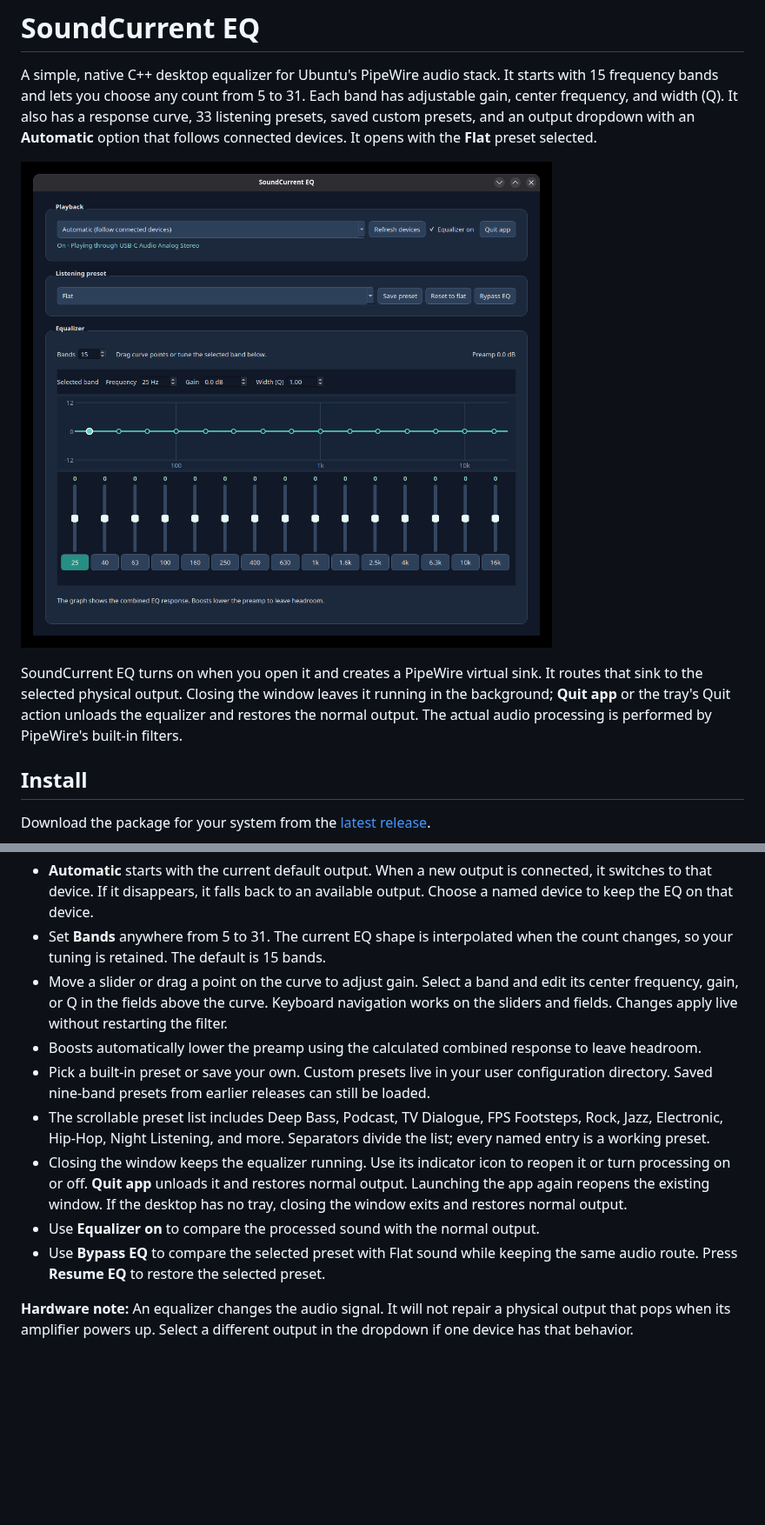
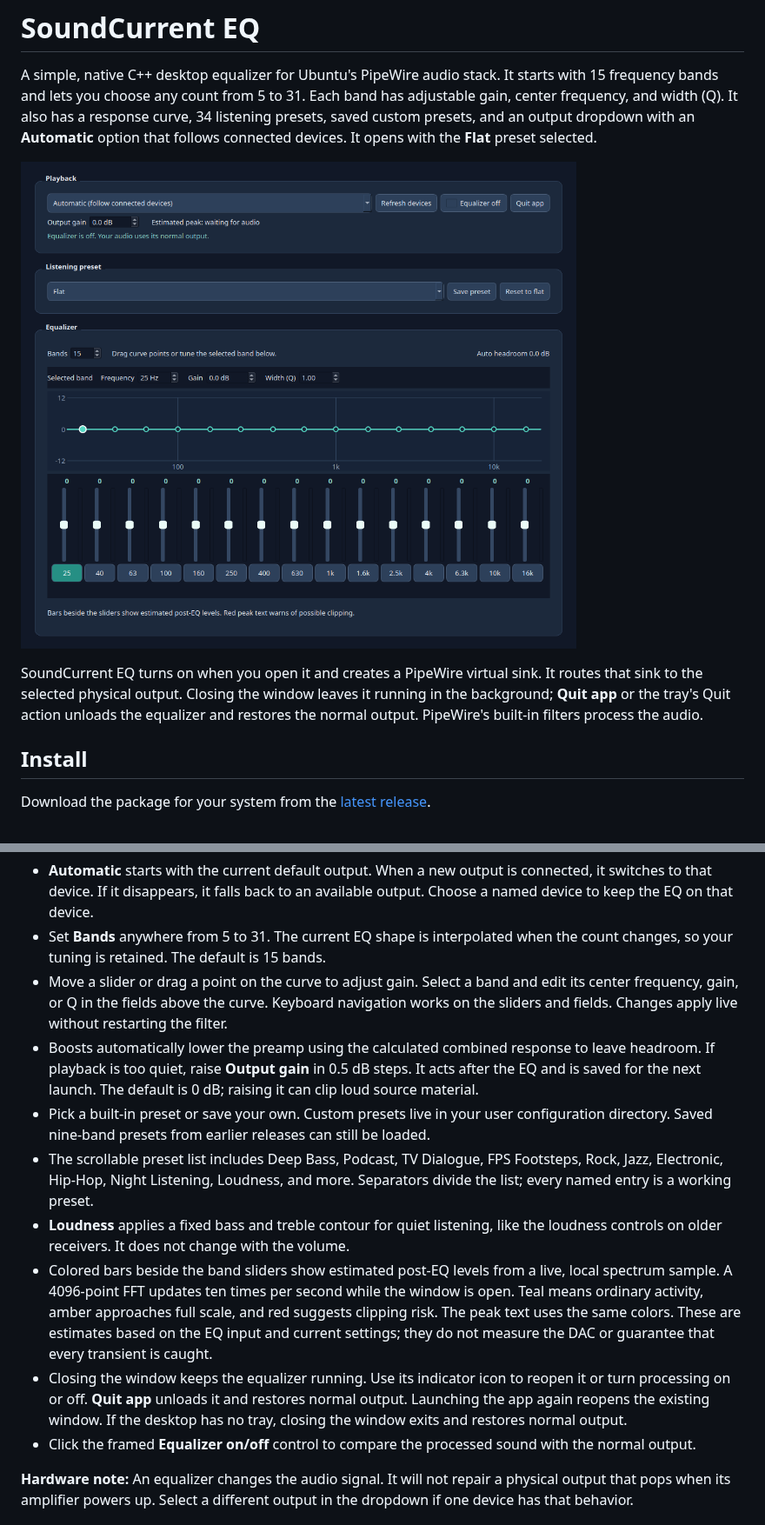
Before and after one commit to rhamenator/soundcurrent-eq, a Markdown page: README.md, 2 parts joined by grey strips. Shown at 87% size. GitHub-like rendering; pictures changed too: docs/screenshot.png; blank space fills up the shorter version.

Commit message:
Add output gain, live band meters, Loudness, and GPLv3

```diff
--- a/README.md
+++ b/README.md
@@ -3,7 +3,7 @@
 A simple, native C++ desktop equalizer for Ubuntu's PipeWire audio stack. It
 starts with 15 frequency bands and lets you choose any count from 5 to 31.
 Each band has adjustable gain, center frequency, and width (Q). It also has a
-response curve, 33 listening presets, saved custom presets, and an output dropdown
+response curve, 34 listening presets, saved custom presets, and an output dropdown
 with an **Automatic** option that follows connected devices.
 It opens with the **Flat** preset selected.
 
@@ -12,8 +12,7 @@ It opens with the **Flat** preset selected.
 SoundCurrent EQ turns on when you open it and creates a PipeWire virtual sink. It routes that
 sink to the selected physical output. Closing the window leaves it running in
 the background; **Quit app** or the tray's Quit action unloads the equalizer and
-restores the normal output. The
-actual audio processing is performed by PipeWire's built-in filters.
+restores the normal output. PipeWire's built-in filters process the audio.
 
 ## Install
 
@@ -73,20 +72,29 @@ or install missing dependencies.
   navigation works on the sliders and fields. Changes apply live without
   restarting the filter.
 - Boosts automatically lower the preamp using the calculated combined response
-  to leave headroom.
+  to leave headroom. If playback is too quiet, raise **Output gain** in 0.5 dB
+  steps. It acts after the EQ and is saved for the next launch. The default is
+  0 dB; raising it can clip loud source material.
 - Pick a built-in preset or save your own. Custom presets live in your user
   configuration directory. Saved nine-band presets from earlier releases can
   still be loaded.
 - The scrollable preset list includes Deep Bass, Podcast, TV Dialogue,
-  FPS Footsteps, Rock, Jazz, Electronic, Hip-Hop, Night Listening, and more.
+  FPS Footsteps, Rock, Jazz, Electronic, Hip-Hop, Night Listening, Loudness, and more.
   Separators divide the list; every named entry is a working preset.
+- **Loudness** applies a fixed bass and treble contour for quiet listening, like
+  the loudness controls on older receivers. It does not change with the volume.
+- Colored bars beside the band sliders show estimated post-EQ levels from a
+  live, local spectrum sample. A 4096-point FFT updates ten times per second
+  while the window is open. Teal means ordinary activity, amber approaches
+  full scale, and red suggests clipping risk. The peak text uses the same
+  colors. These are estimates based on the EQ input and current settings; they
+  do not measure the DAC or guarantee that every transient is caught.
 - Closing the window keeps the equalizer running. Use its indicator icon to
   reopen it or turn processing on or off. **Quit app** unloads it and restores
   normal output. Launching the app again reopens the existing window. If the
   desktop has no tray, closing the window exits and restores normal output.
-- Use **Equalizer on** to compare the processed sound with the normal output.
-- Use **Bypass EQ** to compare the selected preset with Flat sound while keeping
-  the same audio route. Press **Resume EQ** to restore the selected preset.
+- Click the framed **Equalizer on/off** control to compare the processed sound
+  with the normal output.
 
 **Hardware note:** An equalizer changes the audio signal. It will not repair a
 physical output that pops when its amplifier powers up. Select a different
```
Also changed, not shown: other parts of README.md (+8 -5 lines), 7 other files.
